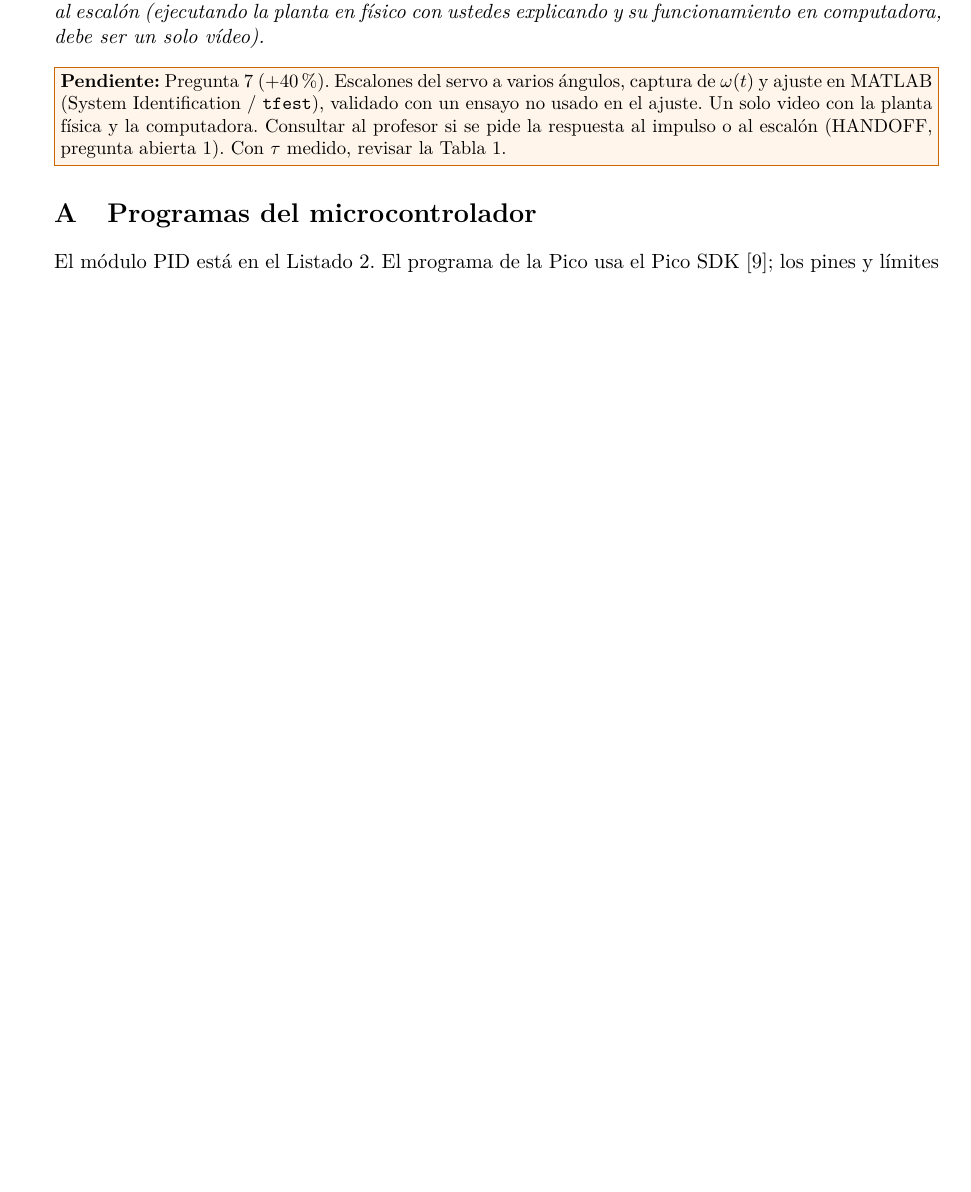
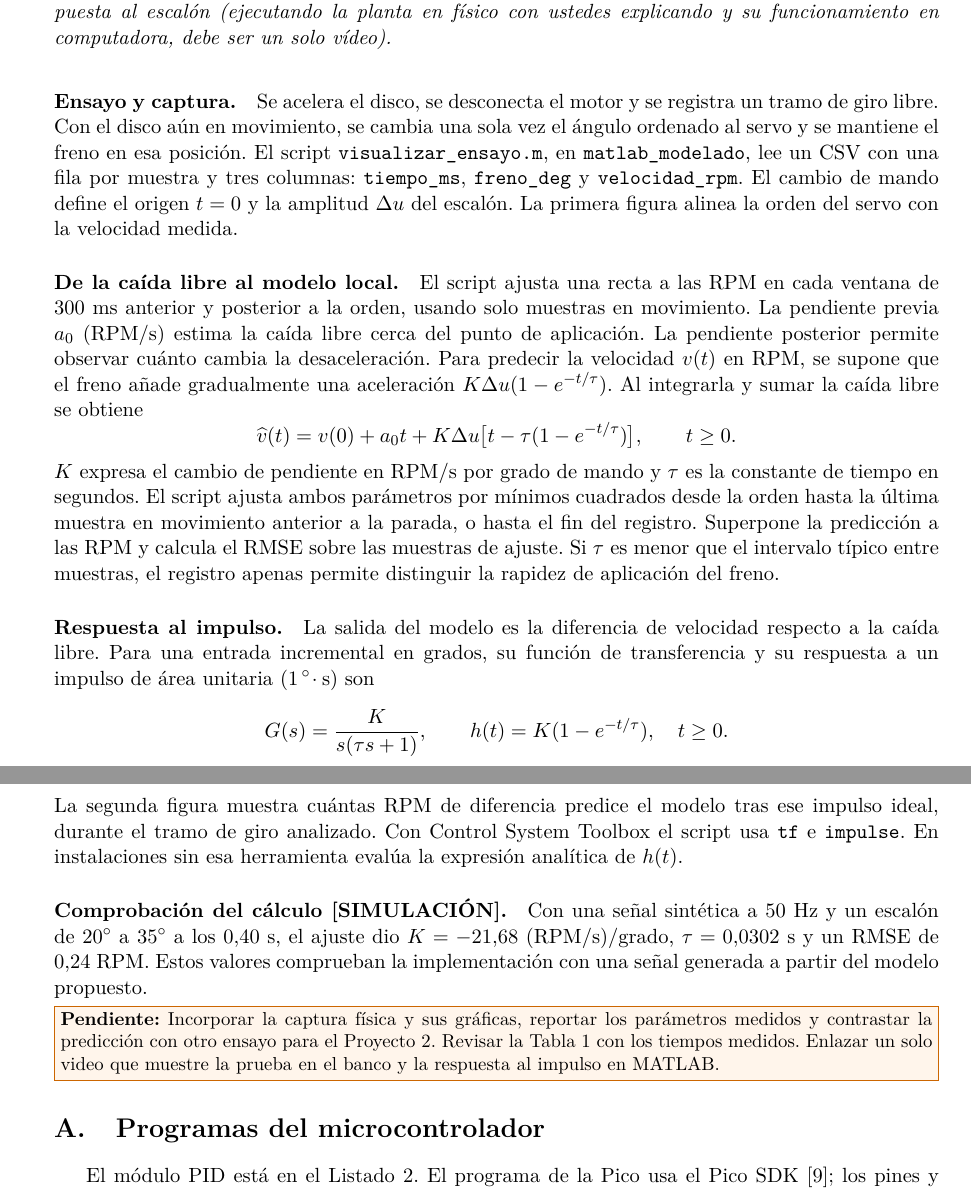
Before and after one commit to TamaraCM06/tcajiao_asm_2026_s2, a LaTeX problem sheet (proyecto_2_grupal/docs/tarea_2/informe.tex, which reads proyecto_2_grupal/docs/tarea_2/secciones/p7_caracterizacion.tex): part of page 11 of 15 before the commit and two parts of pages 11 and 12 of 16 after it, the two joined at a grey line, cut so that both start at the same text, the shorter picture padded with empty space. The pictures show the PDF file proyecto_2_grupal/docs/tarea_2/informe.pdf that the author committed with the source.

Commit message:
docs(tarea2): documentar la caracterización MATLAB y regenerar el informe

```diff
--- a/proyecto_2_grupal/docs/tarea_2/secciones/p7_caracterizacion.tex
+++ b/proyecto_2_grupal/docs/tarea_2/secciones/p7_caracterizacion.tex
@@ -3,8 +3,54 @@
 \enunciado{Caracterice el sistema mediante la respuesta al escalón (40\,\% extra). Adjunte un vídeo
 de la respuesta al escalón (ejecutando la planta en físico con ustedes explicando y su
 funcionamiento en computadora, debe ser un solo vídeo).}
-\pendiente{Pregunta 7 (+40\,\%). Escalones del servo a varios ángulos, captura de
-$\omega(t)$ y ajuste en MATLAB (System Identification / \texttt{tfest}), validado con un
-ensayo no usado en el ajuste. Un solo video con la planta física y la computadora. Consultar
-al profesor si se pide la respuesta al impulso o al escalón (HANDOFF, pregunta abierta 1).
-Con $\tau$ medido, revisar la Tabla~\ref{tab:ts}.}
+
+\paragraph{Ensayo y captura.}
+Se acelera el disco, se desconecta el motor y se registra un tramo de giro libre.
+Con el disco aún en movimiento, se cambia una sola vez el ángulo ordenado al servo
+y se mantiene el freno en esa posición. El script \texttt{visualizar\_ensayo.m},
+en \texttt{matlab\_modelado}, lee un CSV con una fila por muestra y tres columnas:
+\texttt{tiempo\_ms}, \texttt{freno\_deg} y \texttt{velocidad\_rpm}.
+El cambio de mando define el origen $t=0$ y la amplitud $\Delta u$ del escalón.
+La primera figura alinea la orden del servo con la velocidad medida.
+
+\paragraph{De la caída libre al modelo local.}
+El script ajusta una recta a las RPM en cada ventana de 300 ms anterior y posterior
+a la orden, usando solo muestras en movimiento. La pendiente previa $a_0$ (RPM/s)
+estima la caída libre cerca del punto de aplicación. La pendiente posterior permite
+observar cuánto cambia la desaceleración. Para predecir la velocidad $v(t)$ en RPM,
+se supone que el freno añade gradualmente una aceleración
+$K\Delta u(1-e^{-t/\tau})$. Al integrarla y sumar la caída libre se obtiene
+\[
+  \widehat v(t)=v(0)+a_0t+
+  K\Delta u\bigl[t-\tau(1-e^{-t/\tau})\bigr],\qquad t\geq 0.
+\]
+$K$ expresa el cambio de pendiente en RPM/s por grado de mando y $\tau$ es la
+constante de tiempo en segundos. El script ajusta ambos parámetros por mínimos
+cuadrados desde la orden hasta la última muestra en movimiento anterior a la parada,
+o hasta el fin del registro. Superpone la predicción a las RPM y calcula el RMSE
+sobre las muestras de ajuste. Si $\tau$ es menor que el intervalo típico entre
+muestras, el registro apenas permite distinguir la rapidez de aplicación del freno.
+
+\paragraph{Respuesta al impulso.}
+La salida del modelo es la diferencia de velocidad respecto a la caída libre.
+Para una entrada incremental en grados, su función de transferencia y su
+respuesta a un impulso de área unitaria
+($1\,{}^\circ\!\cdot\mathrm{s}$) son
+\[
+  G(s)=\frac{K}{s(\tau s+1)},\qquad h(t)=K(1-e^{-t/\tau}),\quad t\geq 0.
+\]
+La segunda figura muestra cuántas RPM de diferencia predice el modelo tras ese
+impulso ideal, durante el tramo de giro analizado. Con Control System Toolbox
+el script usa \texttt{tf} e \texttt{impulse}. En instalaciones sin esa herramienta
+evalúa la expresión analítica de $h(t)$.
+
+\paragraph{Comprobación del cálculo \simulado.}
+Con una señal sintética a 50 Hz y un escalón de $20^\circ$ a $35^\circ$ a los
+$0{,}40$ s, el ajuste dio $K=-21{,}68$ (RPM/s)/grado,
+$\tau=0{,}0302$ s y un RMSE de $0{,}24$ RPM. Estos valores comprueban la
+implementación con una señal generada a partir del modelo propuesto.
+
+\pendiente{Incorporar la captura física y sus gráficas, reportar los parámetros
+medidos y contrastar la predicción con otro ensayo para el Proyecto 2. Revisar la
+Tabla~\ref{tab:ts} con los tiempos medidos. Enlazar un solo video que muestre la
+prueba en el banco y la respuesta al impulso en MATLAB.}
```
Also changed, not shown: proyecto_2_grupal/docs/tarea_2/informe.tex (+2 -0 lines), proyecto_2_grupal/docs/tarea_2/informe.pdf.
